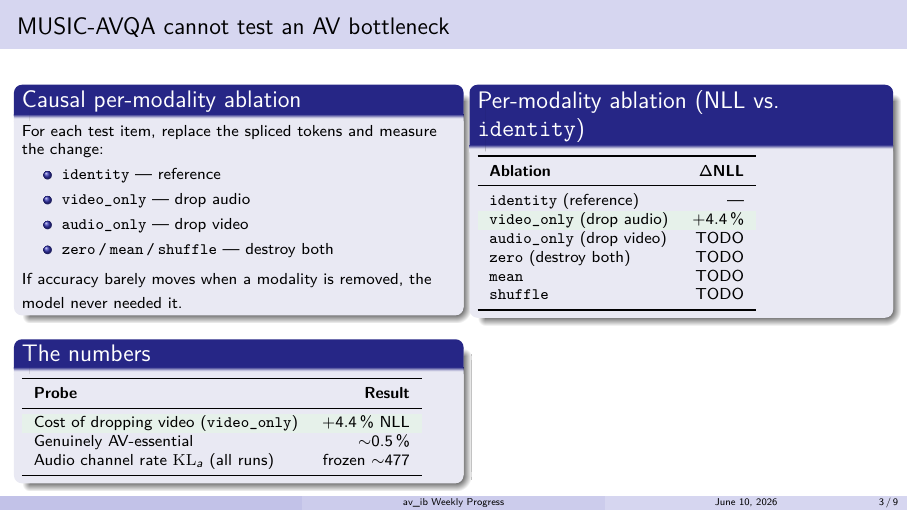
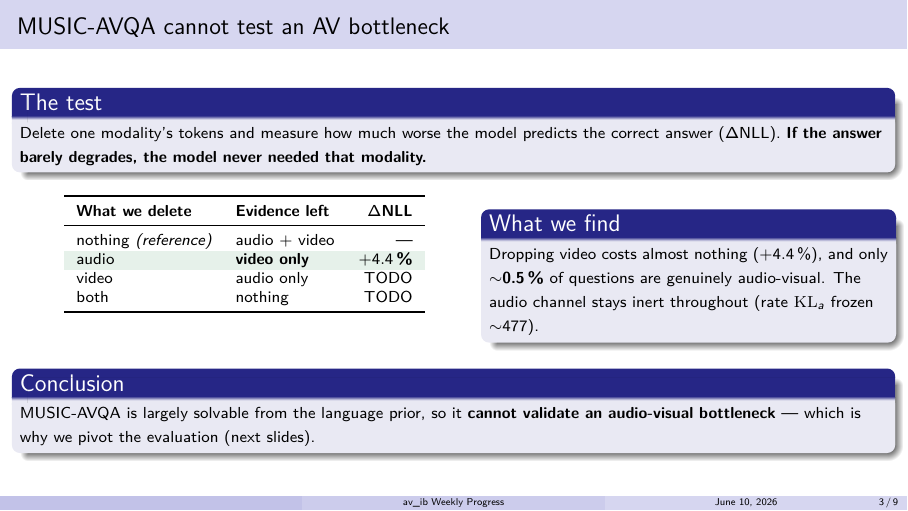
Before and after one commit to SouleimanS/TSIA_Experiments, LaTeX slides (av_ib/docs/weekly_progress2.tex): page 3 of 9. Compiled offline with pdfLaTeX.

Commit message:
Rewrite slide 3: premise -> single evidence table -> conclusion for clarity

```diff
--- a/av_ib/docs/weekly_progress2.tex
+++ b/av_ib/docs/weekly_progress2.tex
@@ -74,62 +74,51 @@
 \end{frame}
 
 % =====================================================================
-\section{Asset A}
+\section{Diagnosis}
 
 \begin{frame}{MUSIC-AVQA cannot test an AV bottleneck}
 
-\begin{columns}[T]
-\begin{column}{0.50\textwidth}
-
-\begin{block}{Causal per-modality ablation}
+\begin{block}{The test}
 {\footnotesize
-For each test item, replace the spliced tokens and measure the change:
-\begin{itemize}\setlength\itemsep{1pt}
-  \item \texttt{identity} --- reference
-  \item \texttt{video\_only} --- drop audio
-  \item \texttt{audio\_only} --- drop video
-  \item \texttt{zero\,/\,mean\,/\,shuffle} --- destroy both
-\end{itemize}
-If accuracy barely moves when a modality is removed, the model never needed it.}
+Delete one modality's tokens and measure how much worse the model predicts the
+correct answer ($\Delta$NLL). \textbf{If the answer barely degrades, the model
+never needed that modality.}}
 \end{block}
 
-\begin{block}{The numbers}
+\begin{columns}[T]
+\begin{column}{0.52\textwidth}
+\centering
 {\footnotesize
-\begin{tabular}{l r}
+\begin{tabular}{l l r}
 \toprule
-\textbf{Probe} & \textbf{Result} \\
+\textbf{What we delete} & \textbf{Evidence left} & \textbf{$\Delta$NLL} \\
 \midrule
+nothing \emph{(reference)} & audio + video & --- \\
 \rowcolor{paperD!12}
-Cost of dropping video (\texttt{video\_only}) & $+4.4$\,\% NLL \\
-Genuinely AV-essential      & $\sim$0.5\,\% \\
-Audio channel rate $\mathrm{KL}_a$ (all runs) & frozen $\sim$477 \\
+audio & \textbf{video only} & \textbf{$+4.4$\,\%} \\
+video & audio only & TODO \\
+both & nothing & TODO \\
 \bottomrule
 \end{tabular}}
-\end{block}
-
 \end{column}
 
-\begin{column}{0.47\textwidth}
-
-\begin{block}{Per-modality ablation (NLL vs.\ \texttt{identity})}
+\begin{column}{0.46\textwidth}
+\begin{block}{What we find}
 {\footnotesize
-\begin{tabular}{l r}
-\toprule
-\textbf{Ablation} & \textbf{$\Delta$NLL} \\
-\midrule
-\texttt{identity} (reference) & --- \\
-\rowcolor{paperD!12}
-\texttt{video\_only} (drop audio) & $+4.4$\,\% \\
-\texttt{audio\_only} (drop video) & TODO \\
-\texttt{zero} (destroy both) & TODO \\
-\texttt{mean} & TODO \\
-\texttt{shuffle} & TODO \\
-\bottomrule
-\end{tabular}}
+Dropping video costs almost nothing ($+4.4$\,\%), and only $\sim$\textbf{0.5\,\%}
+of questions are genuinely audio-visual. The audio channel stays inert
+throughout (rate $\mathrm{KL}_a$ frozen $\sim$477).}
 \end{block}
-
 \end{column}
 \end{columns}
+
+\vspace{4pt}
+\begin{block}{Conclusion}
+{\footnotesize
+MUSIC-AVQA is largely solvable from the language prior, so it \textbf{cannot
+validate an audio-visual bottleneck} --- which is why we pivot the evaluation
+(next slides).}
+\end{block}
 
 \end{frame}
 
```
